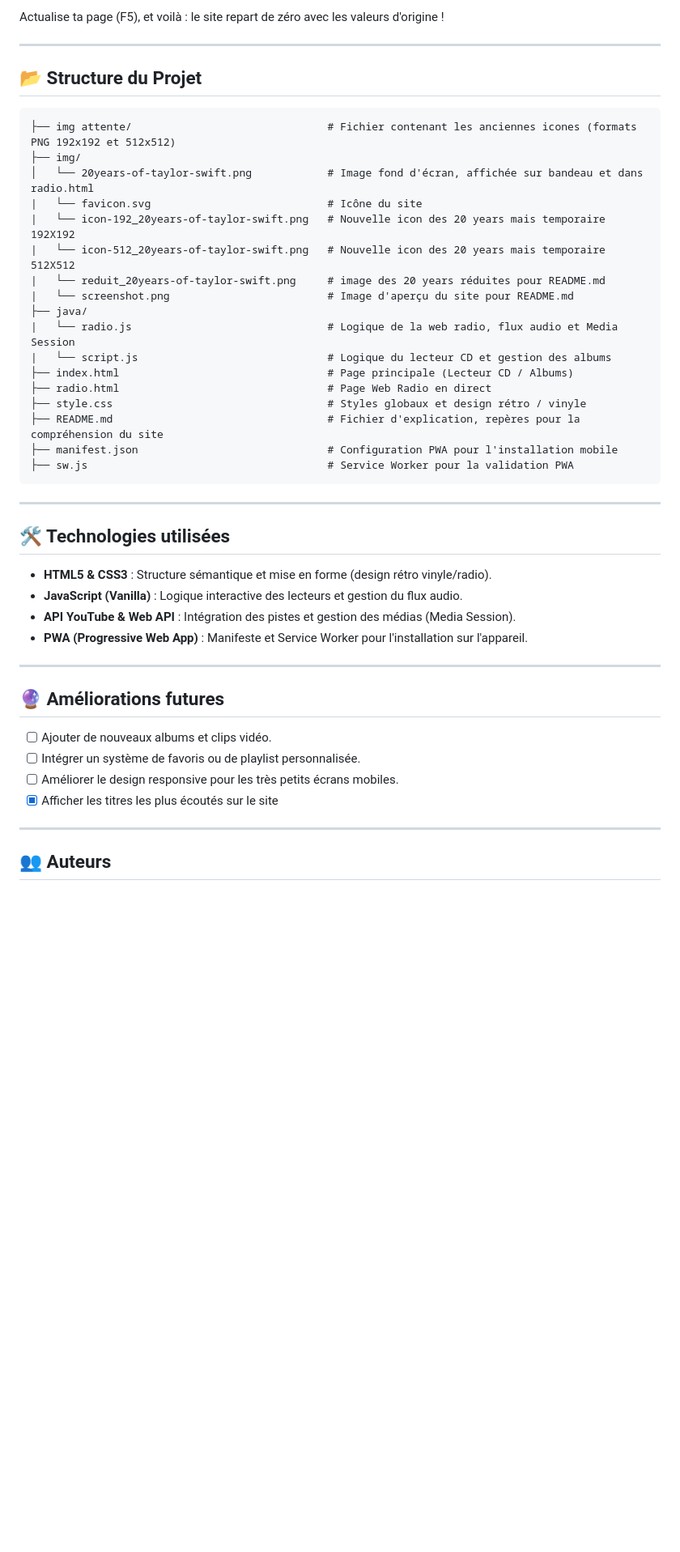
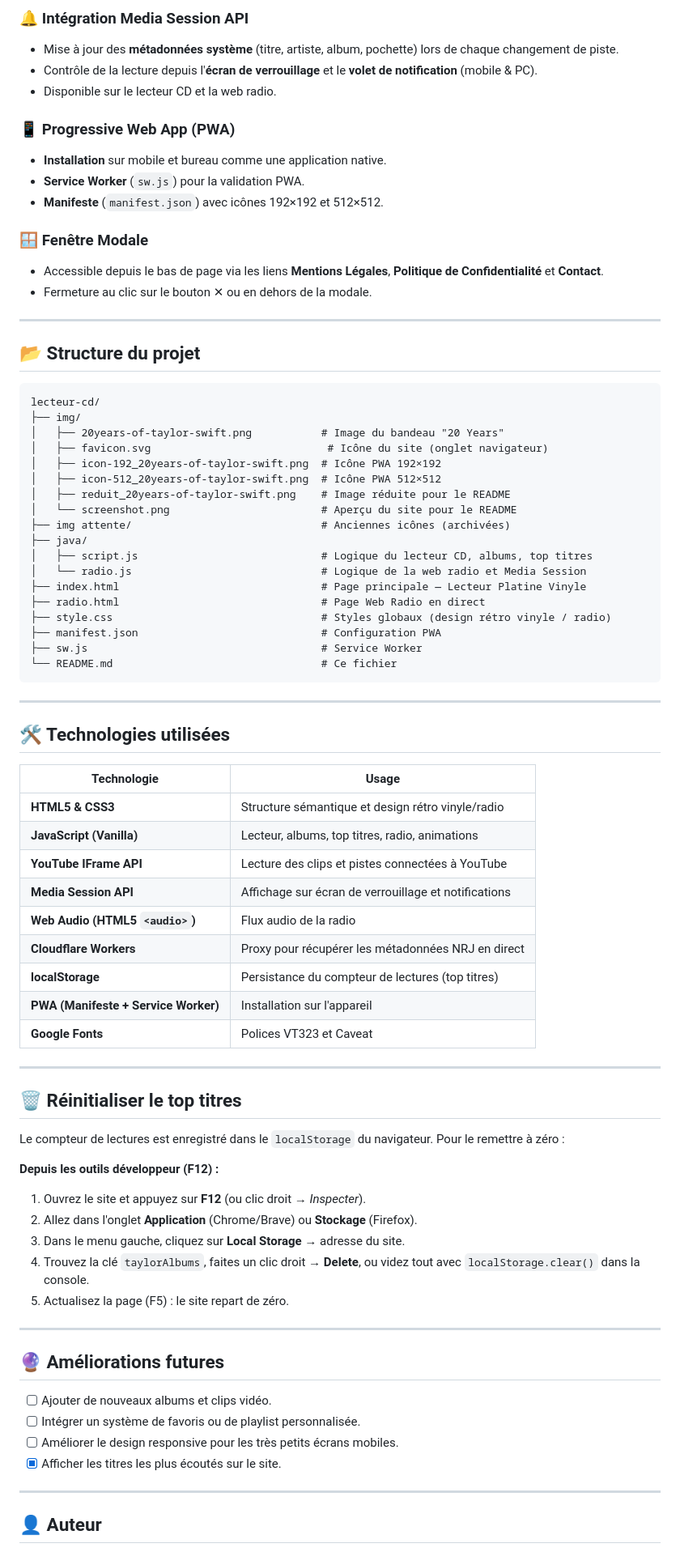
Before and after one commit to evanber908/lecteur-cd, a Markdown page: README.md, the part around one of its changes. Shown at 81% size. GitHub-like rendering; blank space fills up the shorter version.

Commit message:
docs: refonte complète du README pour refléter les fonctionnalités actuelles

````diff
--- a/README.md
+++ b/README.md
@@ -37,49 +67,86 @@ Tu verras apparaître ta clé taylorAlbums avec toute la liste enregistrée. Fai
 
-Actualise ta page (F5), et voilà : le site repart de zéro avec les valeurs d'origine !
+### 🔔 Intégration Media Session API
+
+- Mise à jour des **métadonnées système** (titre, artiste, album, pochette) lors de chaque changement de piste.
+- Contrôle de la lecture depuis l'**écran de verrouillage** et le **volet de notification** (mobile & PC).
+- Disponible sur le lecteur CD et la web radio.
+
+### 📱 Progressive Web App (PWA)
+
+- **Installation** sur mobile et bureau comme une application native.
+- **Service Worker** (`sw.js`) pour la validation PWA.
+- **Manifeste** (`manifest.json`) avec icônes 192×192 et 512×512.
+
+### 🪟 Fenêtre Modale
+
+- Accessible depuis le bas de page via les liens **Mentions Légales**, **Politique de Confidentialité** et **Contact**.
+- Fermeture au clic sur le bouton ✕ ou en dehors de la modale.
 
 ---
 
-## 📂 Structure du Projet
+## 📂 Structure du projet
 
 ```text
-├── img attente/                               # Fichier contenant les anciennes icones (formats PNG 192x192 et 512x512)
+lecteur-cd/
 ├── img/
-│   └── 20years-of-taylor-swift.png            # Image fond d'écran, affichée sur bandeau et dans radio.html
-|   └── favicon.svg                            # Icône du site
-|   └── icon-192_20years-of-taylor-swift.png   # Nouvelle icon des 20 years mais temporaire 192X192
-|   └── icon-512_20years-of-taylor-swift.png   # Nouvelle icon des 20 years mais temporaire 512X512
-|   └── reduit_20years-of-taylor-swift.png     # image des 20 years réduites pour README.md
-|   └── screenshot.png                         # Image d'aperçu du site pour README.md
+│   ├── 20years-of-taylor-swift.png           # Image du bandeau "20 Years"
+│   ├── favicon.svg                            # Icône du site (onglet navigateur)
+│   ├── icon-192_20years-of-taylor-swift.png  # Icône PWA 192×192
+│   ├── icon-512_20years-of-taylor-swift.png  # Icône PWA 512×512
+│   ├── reduit_20years-of-taylor-swift.png    # Image réduite pour le README
+│   └── screenshot.png                        # Aperçu du site pour le README
+├── img attente/                              # Anciennes icônes (archivées)
 ├── java/
-|   └── radio.js                               # Logique de la web radio, flux audio et Media Session
-|   └── script.js                              # Logique du lecteur CD et gestion des albums
-├── index.html                                 # Page principale (Lecteur CD / Albums)
-├── radio.html                                 # Page Web Radio en direct
-├── style.css                                  # Styles globaux et design rétro / vinyle
-├── README.md                                  # Fichier d'explication, repères pour la compréhension du site
-├── manifest.json                              # Configuration PWA pour l'installation mobile
-├── sw.js                                      # Service Worker pour la validation PWA
+│   ├── script.js                             # Logique du lecteur CD, albums, top titres
+│   └── radio.js                              # Logique de la web radio et Media Session
+├── index.html                                # Page principale — Lecteur Platine Vinyle
+├── radio.html                                # Page Web Radio en direct
+├── style.css                                 # Styles globaux (design rétro vinyle / radio)
+├── manifest.json                             # Configuration PWA
+├── sw.js                                     # Service Worker
+└── README.md                                 # Ce fichier
 ```
 
 ---
 
 ## 🛠️ Technologies utilisées
 
-* **HTML5 & CSS3** : Structure sémantique et mise en forme (design rétro vinyle/radio).
-* **JavaScript (Vanilla)** : Logique interactive des lecteurs et gestion du flux audio.
-* **API YouTube & Web API** : Intégration des pistes et gestion des médias (Media Session).
-* **PWA (Progressive Web App)** : Manifeste et Service Worker pour l'installation sur l'appareil.
+| Technologie | Usage |
+|---|---|
+| **HTML5 & CSS3** | Structure sémantique et design rétro vinyle/radio |
+| **JavaScript (Vanilla)** | Lecteur, albums, top titres, radio, animations |
+| **YouTube IFrame API** | Lecture des clips et pistes connectées à YouTube |
+| **Media Session API** | Affichage sur écran de verrouillage et notifications |
+| **Web Audio (HTML5 `<audio>`)** | Flux audio de la radio |
+| **Cloudflare Workers** | Proxy pour récupérer les métadonnées NRJ en direct |
+| **localStorage** | Persistance du compteur de lectures (top titres) |
+| **PWA (Manifeste + Service Worker)** | Installation sur l'appareil |
+| **Google Fonts** | Polices VT323 et Caveat |
+
+---
+
+## 🗑️ Réinitialiser le top titres
+
+Le compteur de lectures est enregistré dans le `localStorage` du navigateur. Pour le remettre à zéro :
+
+**Depuis les outils développeur (F12) :**
+
+1. Ouvrez le site et appuyez sur **F12** (ou clic droit → *Inspecter*).
+2. Allez dans l'onglet **Application** (Chrome/Brave) ou **Stockage** (Firefox).
+3. Dans le menu gauche, cliquez sur **Local Storage** → adresse du site.
+4. Trouvez la clé `taylorAlbums`, faites un clic droit → **Delete**, ou videz tout avec `localStorage.clear()` dans la console.
+5. Actualisez la page (F5) : le site repart de zéro.
 
 ---
 
 ## 🔮 Améliorations futures
 
-* [ ] Ajouter de nouveaux albums et clips vidéo.
-* [ ] Intégrer un système de favoris ou de playlist personnalisée.
-* [ ] Améliorer le design responsive pour les très petits écrans mobiles.
-* [X] Afficher les titres les plus écoutés sur le site
+- [ ] Ajouter de nouveaux albums et clips vidéo.
+- [ ] Intégrer un système de favoris ou de playlist personnalisée.
+- [ ] Améliorer le design responsive pour les très petits écrans mobiles.
+- [x] Afficher les titres les plus écoutés sur le site.
 
 ---
 
-## 👥 Auteurs
+## 👤 Auteur
 
````
Also changed, not shown: other parts of README.md (+60 -26 lines).
